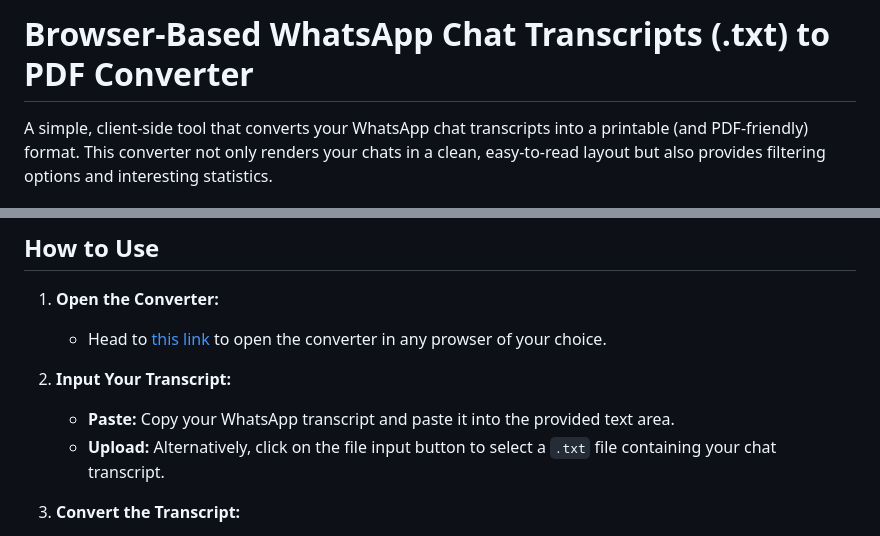
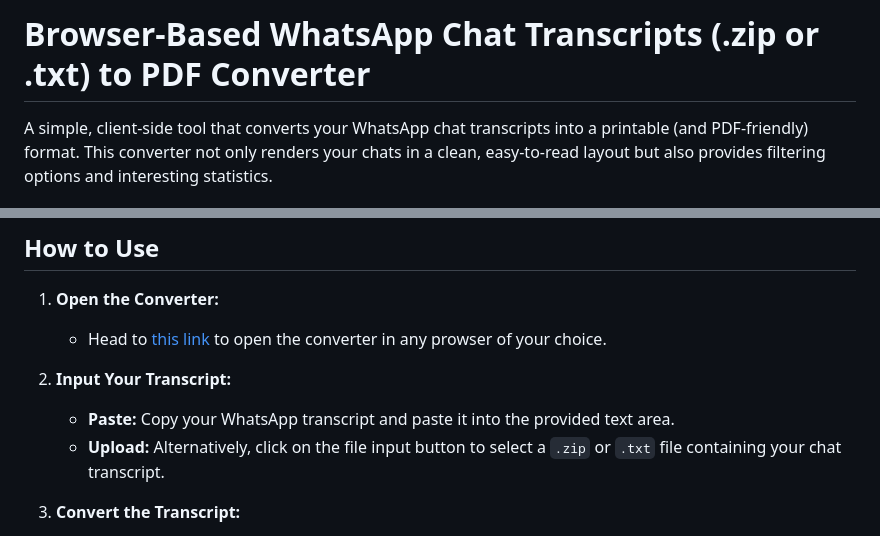
Before and after one commit to iasad12/whatsapptranscripttopdf, a Markdown page: README.md, 2 parts joined by grey strips. Drawn GitHub-style.

```diff
--- a/README.md
+++ b/README.md
@@ -1,4 +1,4 @@
-# Browser-Based WhatsApp Chat Transcripts (.txt) to PDF Converter
+# Browser-Based WhatsApp Chat Transcripts (.zip or .txt) to PDF Converter
 
 A simple, client-side tool that converts your WhatsApp chat transcripts into a printable (and PDF-friendly) format. This converter not only renders your chats in a clean, easy-to-read layout but also provides filtering options and interesting statistics.
 
@@ -34,7 +34,7 @@ A simple, client-side tool that converts your WhatsApp chat transcripts into a p
 
 2. **Input Your Transcript:**
    - **Paste:** Copy your WhatsApp transcript and paste it into the provided text area.
-   - **Upload:** Alternatively, click on the file input button to select a `.txt` file containing your chat transcript.
+   - **Upload:** Alternatively, click on the file input button to select a `.zip` or `.txt` file containing your chat transcript.
 
 3. **Convert the Transcript:**
    - Click on the **"Render Transcript"** button.
```
